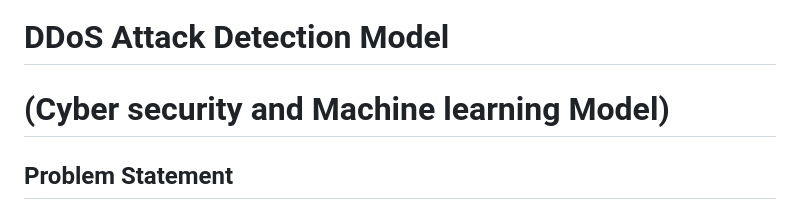
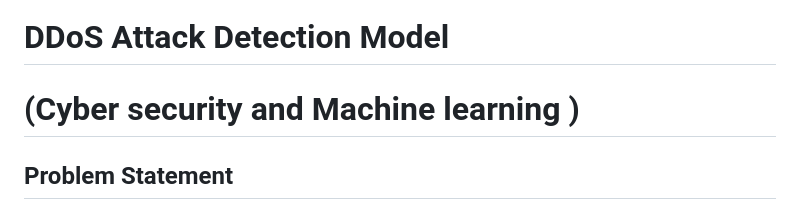
Before and after one commit to Rajesh-1234567/DDOS-Attack-Detector, a Markdown page: README.md, the part around the change. Rendered like a GitHub page.

```diff
--- a/README.md
+++ b/README.md
@@ -1,6 +1,6 @@
 
 # DDoS Attack Detection Model
-#  (Cyber security and Machine learning Model)
+#  (Cyber security and Machine learning )
 
 ## Problem Statement
 
```
